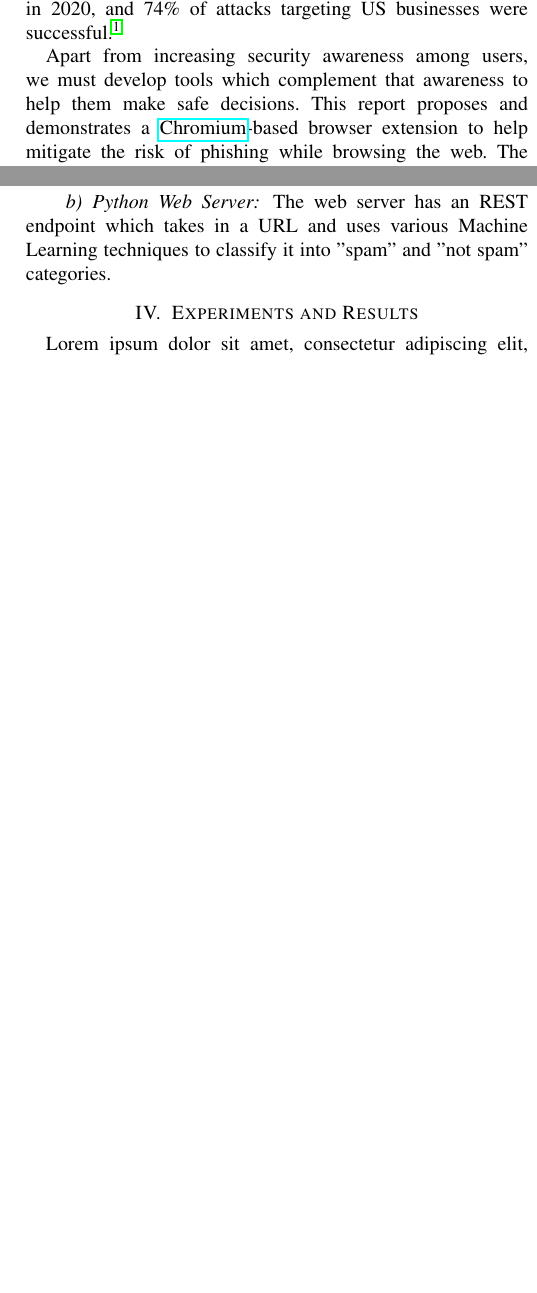
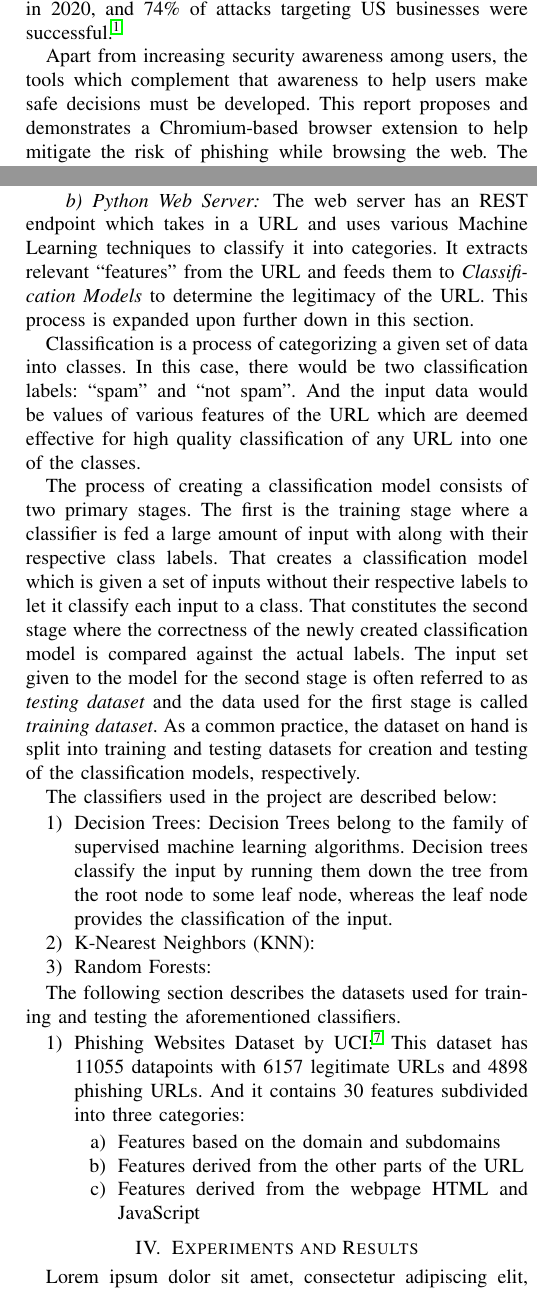
Before and after one commit to gnithin/phish-hook, a LaTeX paper (report/conference_101719.tex): two parts of the columns of pages 1 and 2 of 4, joined at a grey line, cut so that both start at the same text, the shorter picture padded with empty space. Compiled offline with pdfLaTeX; a missing font is replaced by an installed copy or a similar font; a LaTeX package or settings file that is missing is left out.

Commit message:
report: add about classification

```diff
--- a/report/conference_101719.tex
+++ b/report/conference_101719.tex
@@ -57,8 +57,8 @@ Attackers utilize phishing which exploits naivety of users to trick them into ha
 This poses a great risk not only to the users themselves but the organizations and institutions of which they are a part of.
 According to recent research from Proofpoint, 75\% of organizations around the world experienced a phishing attack in 2020, and 74\% of attacks targeting US businesses were successful \cite{stateofphishing}.
 
-\par Apart from increasing security awareness among users, we must develop tools which complement that awareness to help them make safe decisions.
-This report proposes and demonstrates a \href{https://www.chromium.org/Home}{Chromium}-based browser extension to help mitigate the risk of phishing while browsing the web.
+\par Apart from increasing security awareness among users, the tools which complement that awareness to help users make safe decisions must be developed.
+This report proposes and demonstrates a Chromium-based browser extension to help mitigate the risk of phishing while browsing the web.
 The central idea of the browser extension is to notify the user whenever they open any \emph{potential} phishing website.
 
 \par The solution also includes a Python web server which utilizes various Machine Learning classification techniques to determine the legitimacy of the webpage in question.
@@ -117,7 +117,43 @@ The extension will stay silent in the background while the user is only visiting
 It only \emph{bothers} them when there is a potential of phishing on the site they are currently visiting with an option to view detailed information to help them make a safer decision.
 
 \paragraph{Python Web Server}
-The web server has an REST endpoint which takes in a URL and uses various Machine Learning techniques to classify it into "spam" and "not spam" categories.
+The web server has an REST endpoint which takes in a URL and uses various Machine Learning techniques to classify it into categories.
+It extracts relevant ``features'' from the URL and feeds them to \emph{Classification Models} to determine the legitimacy of the URL.
+This process is expanded upon further down in this section.
+
+\par Classification is a process of categorizing a given set of data into classes.
+In this case, there would be two classification labels: ``spam'' and ``not spam''.
+And the input data would be values of various features of the URL which are deemed effective for high quality classification of any URL into one of the classes.
+
+
+\par The process of creating a classification model consists of two primary stages.
+The first is the training stage where a classifier is fed a large amount of input with along with their respective class labels.
+That creates a classification model which is given a set of inputs without their respective labels to let it classify each input to a class.
+That constitutes the second stage where the correctness of the newly created classification model is compared against the actual labels.
+The input set given to the model for the second stage is often referred to as \emph{testing dataset} and the data used for the first stage is called \emph{training dataset}.
+As a common practice, the dataset on hand is split into training and testing datasets for creation and testing of the classification models, respectively.
+% explain each classifiers, ensembles then datasets and then what features
+
+\par The classifiers used in the project are described below:
+\begin{enumerate}
+    \item Decision Trees:
+          Decision Trees belong to the family of supervised machine learning algorithms.
+          Decision trees classify the input by running them down the tree from the root node to some leaf node, whereas the leaf node provides the classification of the input.
+    \item K-Nearest Neighbors (KNN):
+    \item Random Forests:
+\end{enumerate}
+
+\par The following section describes the datasets used for training and testing the aforementioned classifiers.
+\begin{enumerate}
+    \item Phishing Websites Dataset by UCI\cite{UCIDataset}:
+          This dataset has 11055 datapoints with 6157 legitimate URLs and 4898 phishing URLs.
+          And it contains 30 features subdivided into three categories:
+          \begin{enumerate}
+            \item Features based on the domain and subdomains
+            \item Features derived from the other parts of the URL
+            \item Features derived from the webpage HTML and JavaScript
+          \end{enumerate}
+\end{enumerate}
 
 \section{Experiments and Results}
 % [≈ 1 to 3 pages]
```
Also changed, not shown: report/references.bib (+5 -0 lines), report/conference_101719.pdf, 1 other file.
